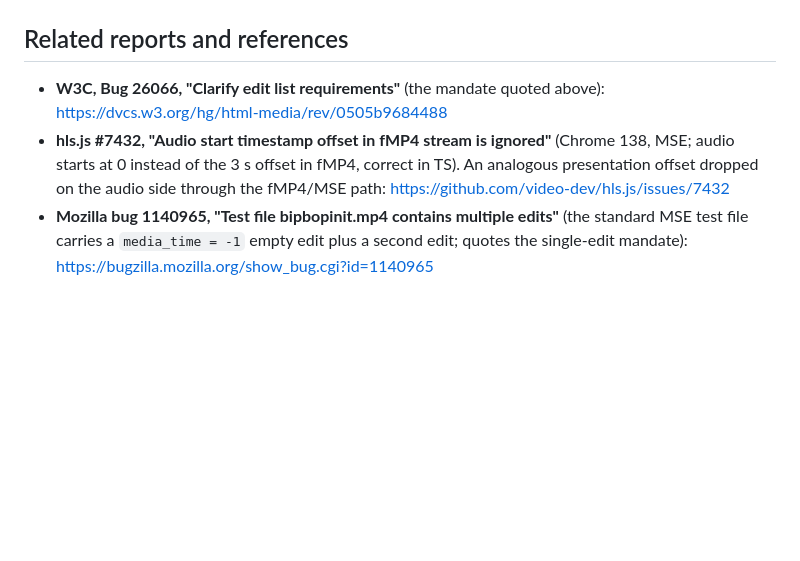
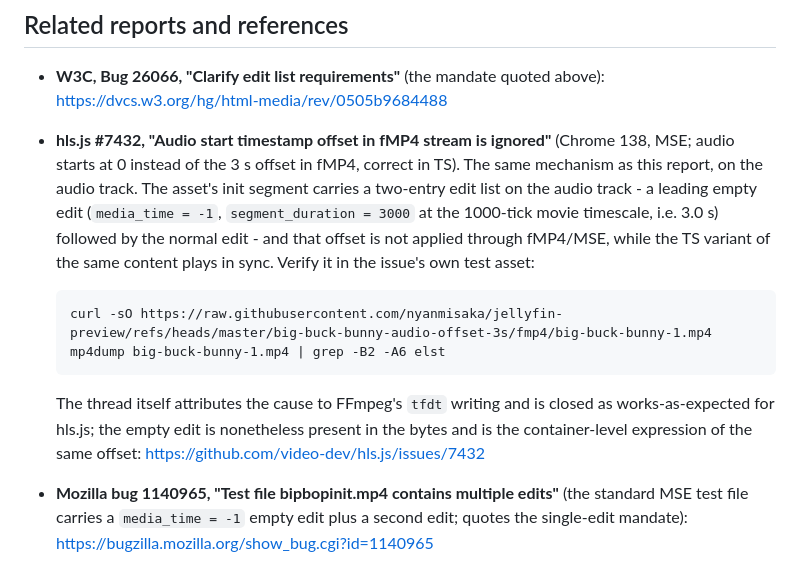
Before and after one commit to mormegil6/mse-edit-list-repro, a Markdown page: README.md, the part around the change. Rendered like a GitHub page; blank space fills up the shorter version.

Commit message:
hls.js #7432: it is the same construct, verified in the asset's bytes
The entry previously described #7432 as an analogous offset dropped through
the fMP4/MSE path. That was inferred from the symptom, not checked. Parsing
the issue's own init segment shows the audio track carries the identical
two-entry edit list this repro is about: a leading empty edit with
media_time = -1 and segment_duration = 3000 at the 1000-tick movie timescale
(3.0 s), followed by the normal edit.

State the parsed values, add a runnable verification command, and note that
the thread itself closed as works-as-expected on a tfdt diagnosis - the empty
edit is present in the bytes regardless of that conclusion.

````diff
--- a/README.md
+++ b/README.md
@@ -227,8 +227,22 @@ buffering.
   https://dvcs.w3.org/hg/html-media/rev/0505b9684488
 - **hls.js #7432, "Audio start timestamp offset in fMP4 stream is ignored"**
   (Chrome 138, MSE; audio starts at 0 instead of the 3 s offset in fMP4, correct
-  in TS). An analogous presentation offset dropped on the audio side through the
-  fMP4/MSE path: https://github.com/video-dev/hls.js/issues/7432
+  in TS). The same mechanism as this report, on the audio track. The asset's init
+  segment carries a two-entry edit list on the audio track - a leading empty edit
+  (`media_time = -1`, `segment_duration = 3000` at the 1000-tick movie timescale,
+  i.e. 3.0 s) followed by the normal edit - and that offset is not applied through
+  fMP4/MSE, while the TS variant of the same content plays in sync. Verify it in
+  the issue's own test asset:
+
+  ```
+  curl -sO https://raw.githubusercontent.com/nyanmisaka/jellyfin-preview/refs/heads/master/big-buck-bunny-audio-offset-3s/fmp4/big-buck-bunny-1.mp4
+  mp4dump big-buck-bunny-1.mp4 | grep -B2 -A6 elst
+  ```
+
+  The thread itself attributes the cause to FFmpeg's `tfdt` writing and is closed as
+  works-as-expected for hls.js; the empty edit is nonetheless present in the bytes
+  and is the container-level expression of the same offset:
+  https://github.com/video-dev/hls.js/issues/7432
 - **Mozilla bug 1140965, "Test file bipbopinit.mp4 contains multiple edits"**
   (the standard MSE test file carries a `media_time = -1` empty edit plus a second
   edit; quotes the single-edit mandate):
````
